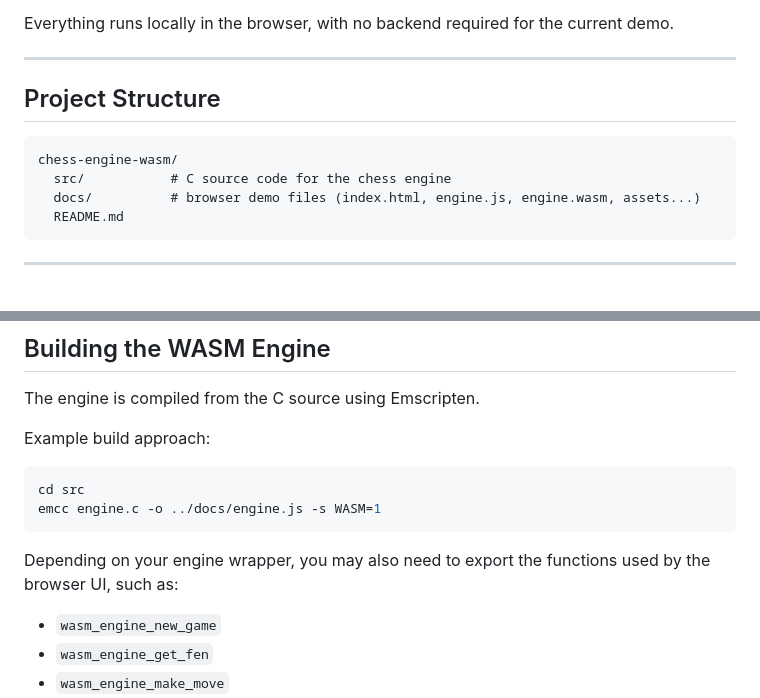
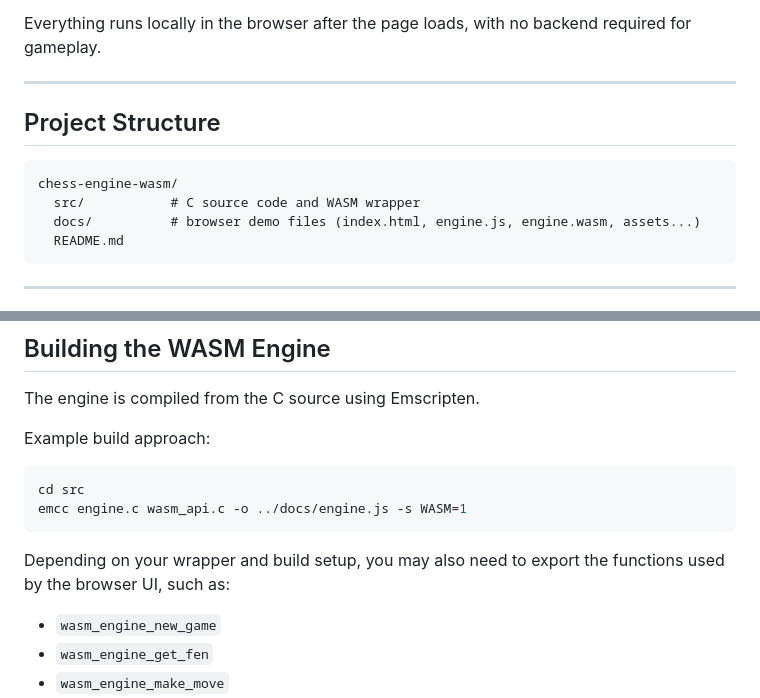
Before and after one commit to Shab00/chess-engine-wasm, a Markdown page: README.md, 2 parts joined by grey strips. GitHub-like rendering.

````diff
--- a/README.md
+++ b/README.md
@@ -56,7 +68,7 @@ This project is currently at the **local integration milestone** stage.
 - The engine returns updated board state as FEN.
 - The board redraws from that FEN in the browser.
 
-Everything runs locally in the browser, with no backend required for the current demo.
+Everything runs locally in the browser after the page loads, with no backend required for gameplay.
 
 ---
 
@@ -64,7 +76,7 @@ Everything runs locally in the browser, with no backend required for the current
 
 ```text
 chess-engine-wasm/
-  src/           # C source code for the chess engine
+  src/           # C source code and WASM wrapper
   docs/          # browser demo files (index.html, engine.js, engine.wasm, assets...)
   README.md
 ```
@@ -97,10 +109,10 @@ Example build approach:
 
 ```bash
 cd src
-emcc engine.c -o ../docs/engine.js -s WASM=1
+emcc engine.c wasm_api.c -o ../docs/engine.js -s WASM=1
 ```
 
-Depending on your engine wrapper, you may also need to export the functions used by the browser UI, such as:
+Depending on your wrapper and build setup, you may also need to export the functions used by the browser UI, such as:
 
 - `wasm_engine_new_game`
 - `wasm_engine_get_fen`
````
Also changed, not shown: other parts of README.md (+45 -20 lines).
